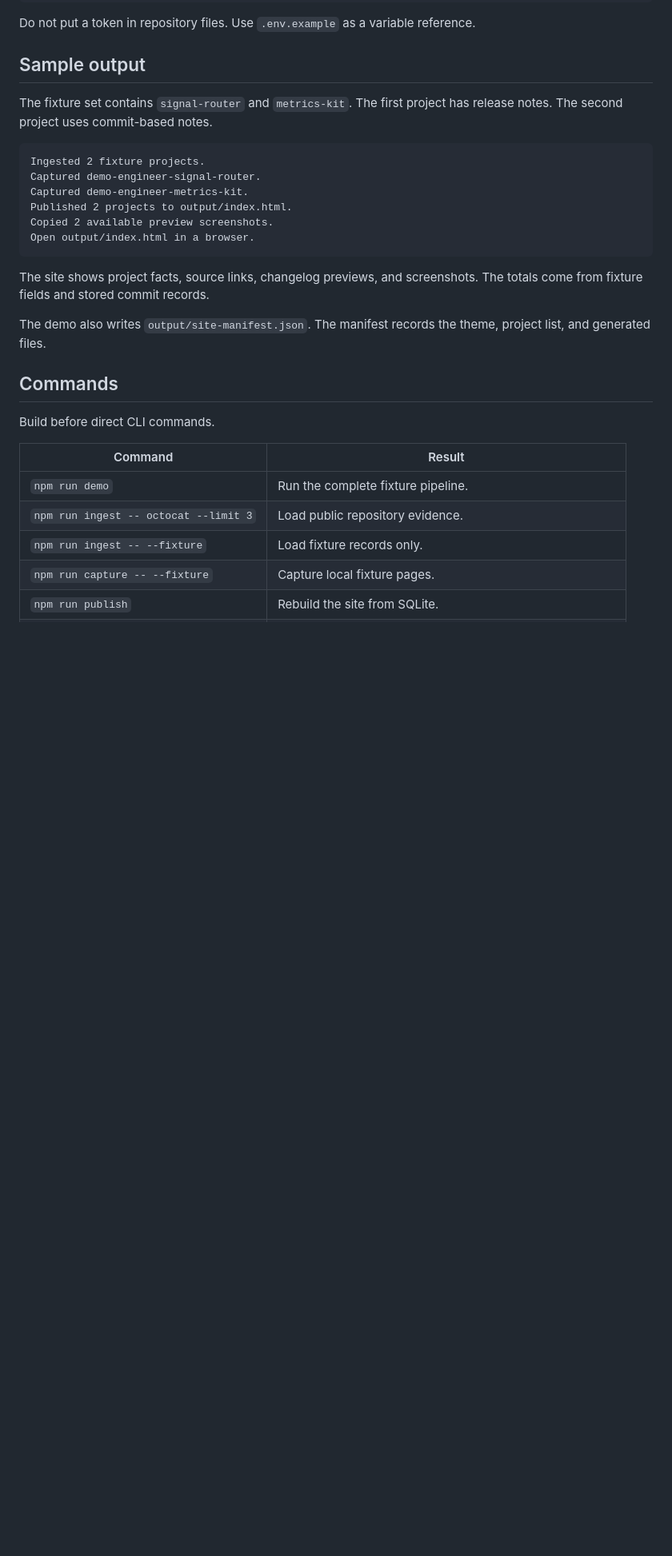
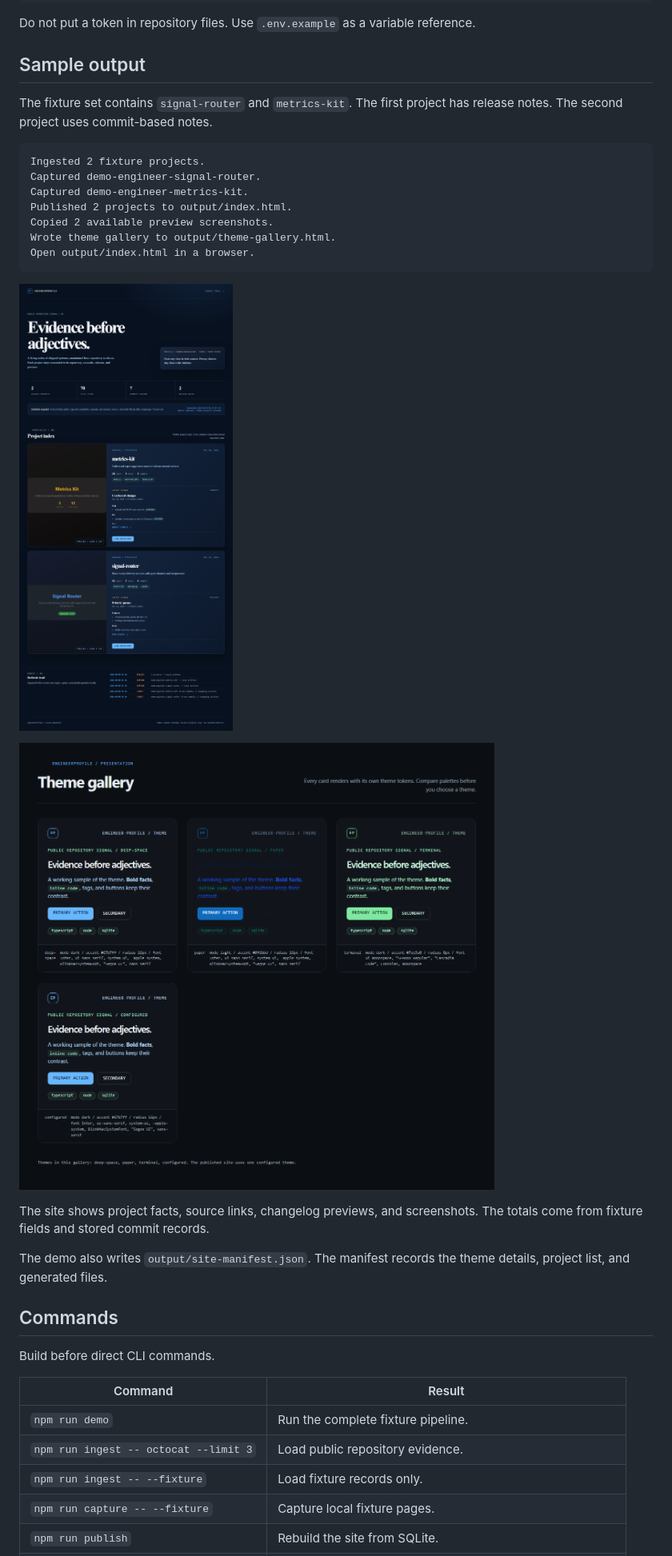
Before and after one commit to DanielCuevas1208/engineer-profile, a Markdown page: README.md, the part around the change printed below. Shown: that part at 80% size. GitHub-like rendering; pictures changed too: docs/demo-index.png (added), docs/theme-gallery.png (added); blank space fills up the shorter version.

````diff
--- a/README.md
+++ b/README.md
@@ -161,14 +173,19 @@ Captured demo-engineer-signal-router.
 Captured demo-engineer-metrics-kit.
 Published 2 projects to output/index.html.
 Copied 2 available preview screenshots.
+Wrote theme gallery to output/theme-gallery.html.
 Open output/index.html in a browser.
 ```
+
+![Demo output](docs/demo-index.png)
+
+![Theme gallery](docs/theme-gallery.png)
 
 The site shows project facts, source links, changelog previews, and screenshots.
 The totals come from fixture fields and stored commit records.
 
 The demo also writes `output/site-manifest.json`.
-The manifest records the theme, project list, and generated files.
+The manifest records the theme details, project list, and generated files.
 
 ## Commands
 
````
Also changed, not shown: other parts of README.md (+31 -15 lines), CONTRIBUTING.md (+3 -0 lines), 16 other files.
